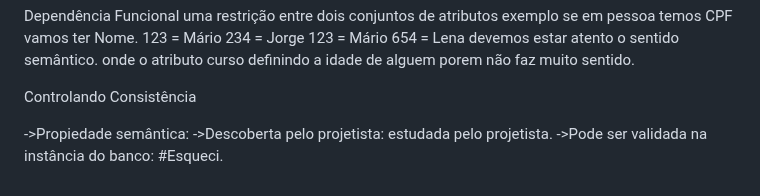
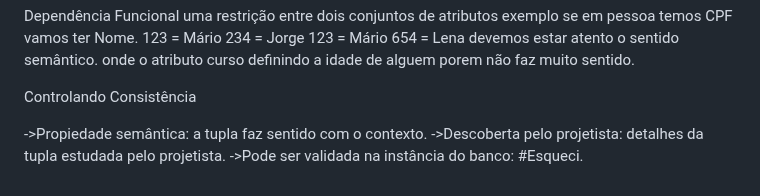
Before and after one commit to rafaeljosebraga/Git-Obsidian-Sync, a Markdown page: BDzada/Modelo Relacional.md, the part around the change. GitHub-like rendering.

Commit message:
vault backup: 2024-07-23 19:39:32

```diff
--- a/BDzada/Modelo Relacional.md
+++ b/BDzada/Modelo Relacional.md
@@ -176,6 +176,6 @@ Dependência Funcional uma restrição entre dois conjuntos de atributos
 
 Controlando Consistência
 
-->Propiedade semântica:
-->Descoberta pelo projetista: estudada pelo projetista.
+->Propiedade semântica: a tupla faz sentido com o contexto.
+->Descoberta pelo projetista: detalhes da tupla estudada pelo projetista.
 ->Pode ser validada na instância do banco: #Esqueci.
```
